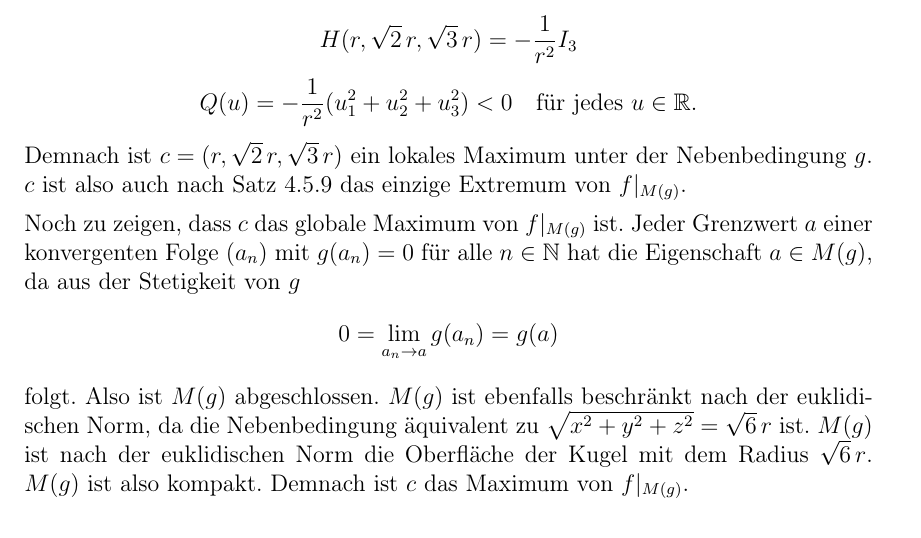
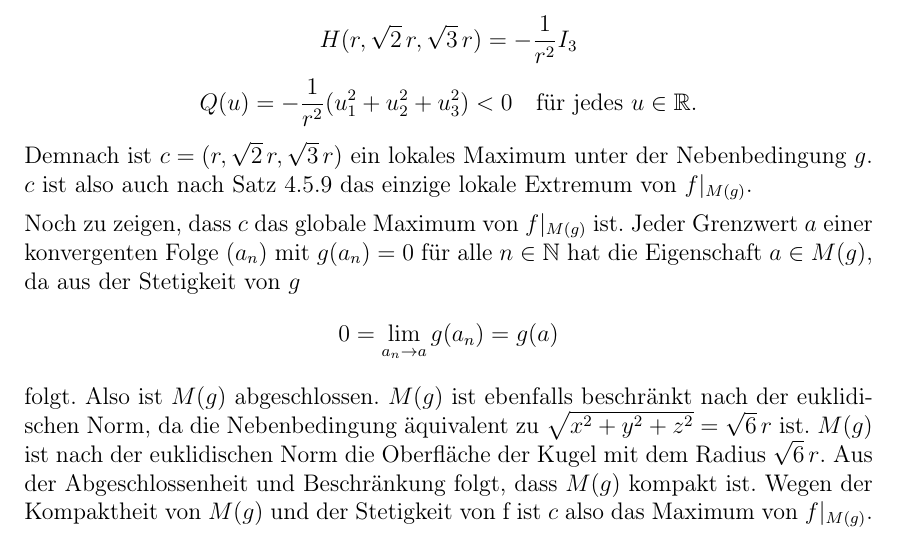
Before and after one commit to DavidStahl97/Mathematikstudium, a LaTeX document (skripte/61211-analysis/lektion-4/Einsendeaufgabe/aufgabe-4_4.tex): part of page 2 of 3, cut so that both start at the same text. Compiled offline with pdfLaTeX.

Commit message:
improvements

```diff
--- a/skripte/61211-analysis/lektion-4/Einsendeaufgabe/aufgabe-4_4.tex
+++ b/skripte/61211-analysis/lektion-4/Einsendeaufgabe/aufgabe-4_4.tex
@@ -95,13 +95,13 @@
     \[
         Q(u) = -\frac{1}{r^2}(u_1^2 + u_2^2 + u_3^2) < 0 \quad \text{für jedes } u \in \mathbb{R}.
     \]
-    Demnach ist $c = (r, \sqrt{2}\, r, \sqrt{3}\, r)$ ein lokales Maximum unter der Nebenbedingung $g$. $c$ ist also auch nach Satz 4.5.9 das einzige Extremum von $f|_{M(g)}$.
+    Demnach ist $c = (r, \sqrt{2}\, r, \sqrt{3}\, r)$ ein lokales Maximum unter der Nebenbedingung $g$. $c$ ist also auch nach Satz 4.5.9 das einzige lokale Extremum von $f|_{M(g)}$.
 
     Noch zu zeigen, dass $c$ das globale Maximum von $f|_{M(g)}$ ist. Jeder Grenzwert $a$ einer konvergenten Folge $(a_n)$ mit $g(a_n) = 0$ für alle $n \in \mathbb{N}$ hat die Eigenschaft $a \in M(g)$, da aus der Stetigkeit von $g$
     \[
         0 = \lim_{a_n \to a} g(a_n) = g(a)
     \]
-    folgt. Also ist $M(g)$ abgeschlossen. $M(g)$ ist ebenfalls beschränkt nach der euklidischen Norm, da die Nebenbedingung äquivalent zu $\sqrt{x^2 + y^2 + z^2} = \sqrt{6}\, r$ ist. $M(g)$ ist nach der euklidischen Norm die Oberfläche der Kugel mit dem Radius $\sqrt{6}\, r$. $M(g)$ ist also kompakt. Demnach ist $c$ das Maximum von $f|_{M(g)}$.
+    folgt. Also ist $M(g)$ abgeschlossen. $M(g)$ ist ebenfalls beschränkt nach der euklidischen Norm, da die Nebenbedingung äquivalent zu $\sqrt{x^2 + y^2 + z^2} = \sqrt{6}\, r$ ist. $M(g)$ ist nach der euklidischen Norm die Oberfläche der Kugel mit dem Radius $\sqrt{6}\, r$. Aus der Abgeschlossenheit und Beschränkung folgt, dass $M(g)$ kompakt ist. Wegen der Kompaktheit von $M(g)$ und der Stetigkeit von f ist $c$ also das Maximum von $f|_{M(g)}$.
 
     \item
     Wir können $a, b$ und $c$ mit $a, b, c > 0$ wie folgt definieren:
```
